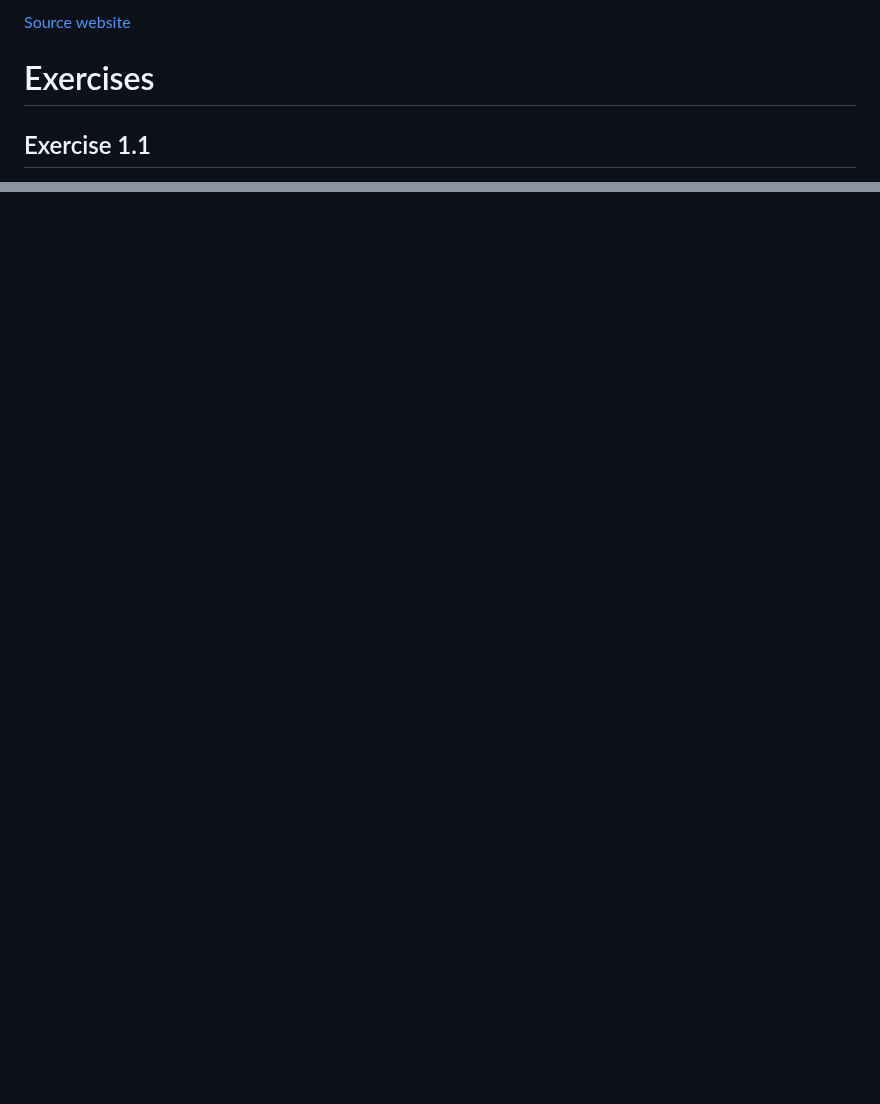
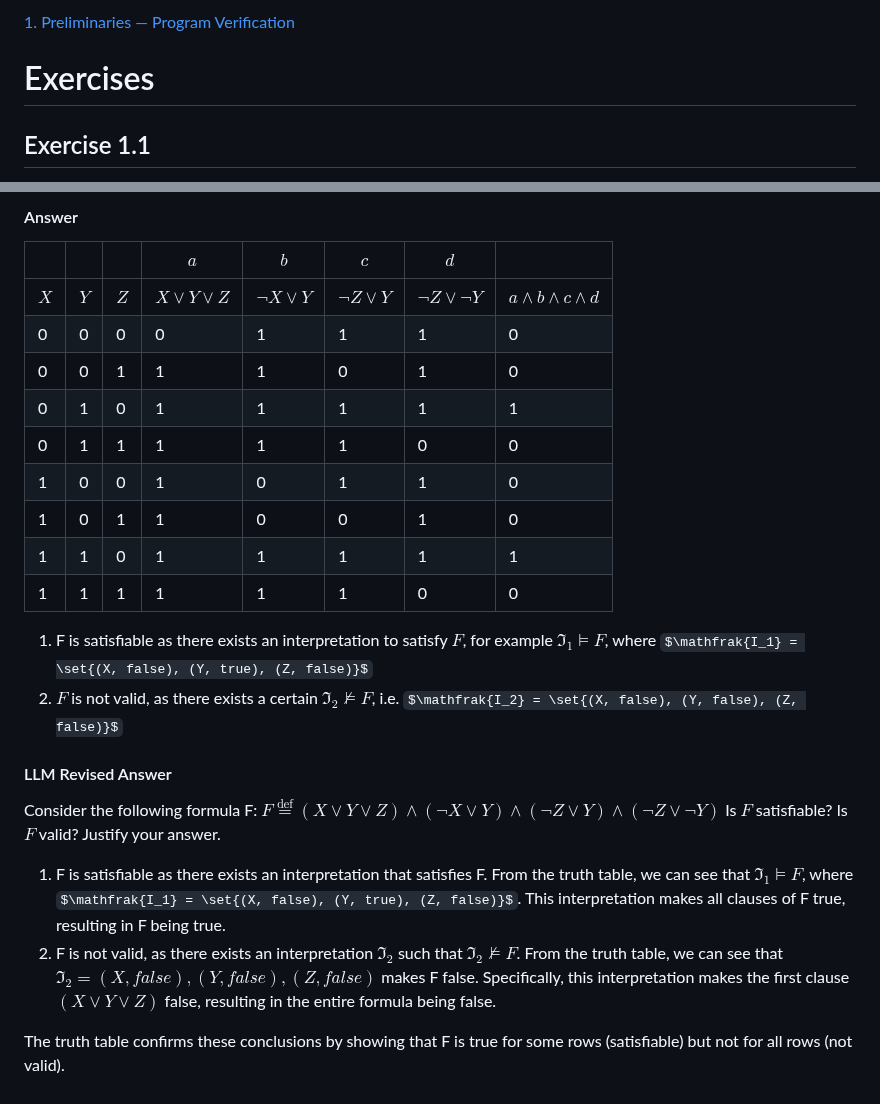
Before and after one commit to magladko/DTU-notes, a Markdown page: Program Verification/Preliminary Exercises.md, 2 parts joined by grey strips. GitHub-like rendering; some formulas as TeX source; blank space fills up the shorter version.

```diff
--- a/Program Verification/Preliminary Exercises.md
+++ b/Program Verification/Preliminary Exercises.md
@@ -1,4 +1,4 @@
-[Source website](https://pv24.cmath.eu/00-preliminaries.html)
+[1. Preliminaries — Program Verification](https://pv24.cmath.eu/00-preliminaries.html)
 # Exercises
 
 ## Exercise 1.1
@@ -111,0 +164,24 @@ $$\blacksquare$$
+#### Answer
+
+|     |     |     | $a$               | $b$              | $c$              | $d$                    |                             |
+| --- | --- | --- | ----------------- | ---------------- | ---------------- | ---------------------- | --------------------------- |
+| $X$ | $Y$ | $Z$ | $X \lor Y \lor Z$ | $\lnot X \lor Y$ | $\lnot Z \lor Y$ | $\lnot Z \lor \lnot Y$ | $a \land b \land c \land d$ |
+| 0   | 0   | 0   | 0                 | 1                | 1                | 1                      | 0                           |
+| 0   | 0   | 1   | 1                 | 1                | 0                | 1                      | 0                           |
+| 0   | 1   | 0   | 1                 | 1                | 1                | 1                      | 1                           |
+| 0   | 1   | 1   | 1                 | 1                | 1                | 0                      | 0                           |
+| 1   | 0   | 0   | 1                 | 0                | 1                | 1                      | 0                           |
+| 1   | 0   | 1   | 1                 | 0                | 0                | 1                      | 0                           |
+| 1   | 1   | 0   | 1                 | 1                | 1                | 1                      | 1                           |
+| 1   | 1   | 1   | 1                 | 1                | 1                | 0                      | 0                           |
+1. F is satisfiable as there exists an interpretation to satisfy $F$, for example $\mathfrak{I_1} \models F$, where $\mathfrak{I_1} = \set{(X, false), (Y, true), (Z, false)}$
+2. $F$ is not valid, as there exists a certain $\mathfrak{I_2} \not \models F$, i.e. $\mathfrak{I_2} = \set{(X, false), (Y, false), (Z, false)}$
+
+
+#### LLM Revised Answer
+Consider the following formula F: $F \stackrel{\text{def}}{=} (X∨Y∨Z)∧(¬X∨Y)∧(¬Z∨Y)∧(¬Z∨¬Y)$ Is $F$ satisfiable? Is $F$ valid? Justify your answer.
+
+1. F is satisfiable as there exists an interpretation that satisfies F. From the truth table, we can see that $\mathfrak{I_1} \models F$, where $\mathfrak{I_1} = \set{(X, false), (Y, true), (Z, false)}$. This interpretation makes all clauses of F true, resulting in F being true.
+2. F is not valid, as there exists an interpretation $\mathfrak{I_2}$ such that $\mathfrak{I_2} \not\models F$. From the truth table, we can see that $\mathfrak{I_2} = {(X, false), (Y, false), (Z, false)}$ makes F false. Specifically, this interpretation makes the first clause $(X∨Y∨Z)$ false, resulting in the entire formula being false.
+
+The truth table confirms these conclusions by showing that F is true for some rows (satisfiable) but not for all rows (not valid).
```
Also changed, not shown: other parts of Program Verification/Preliminary Exercises.md (+53 -1 lines).
